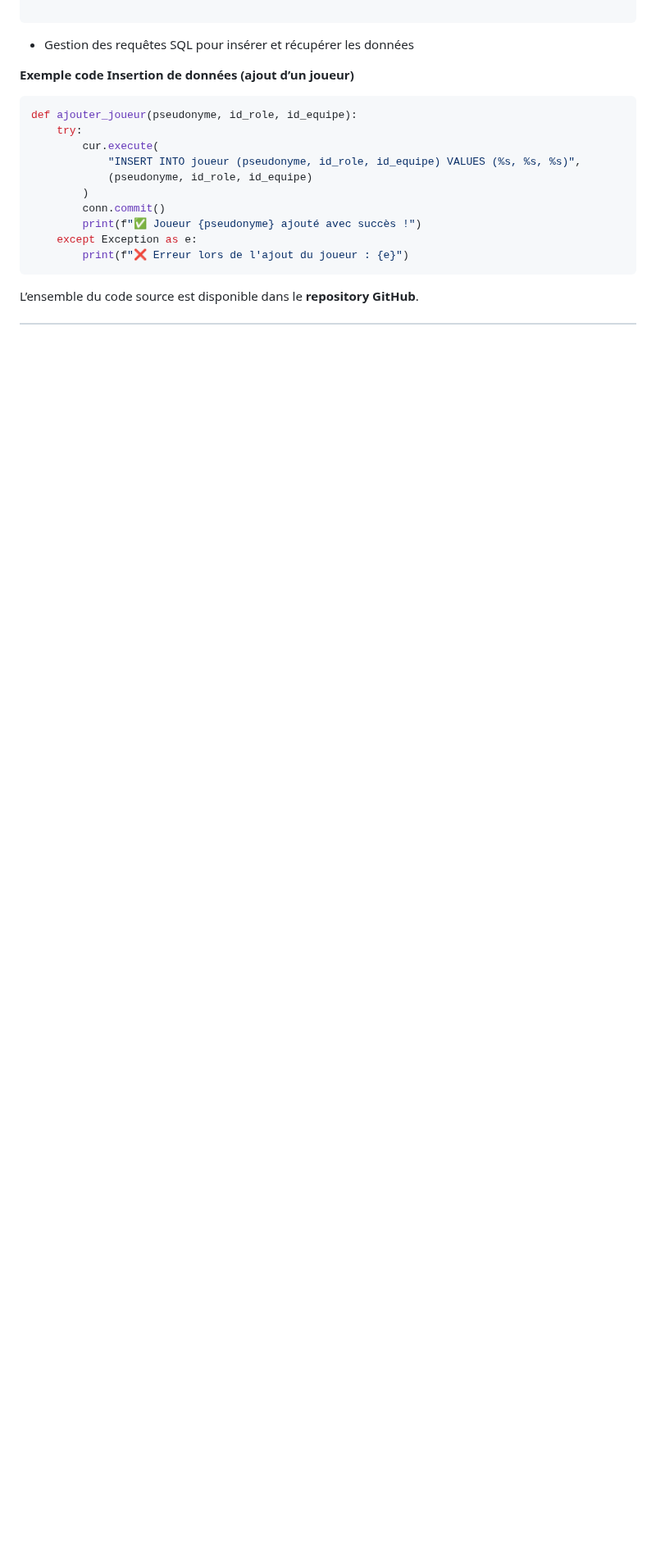
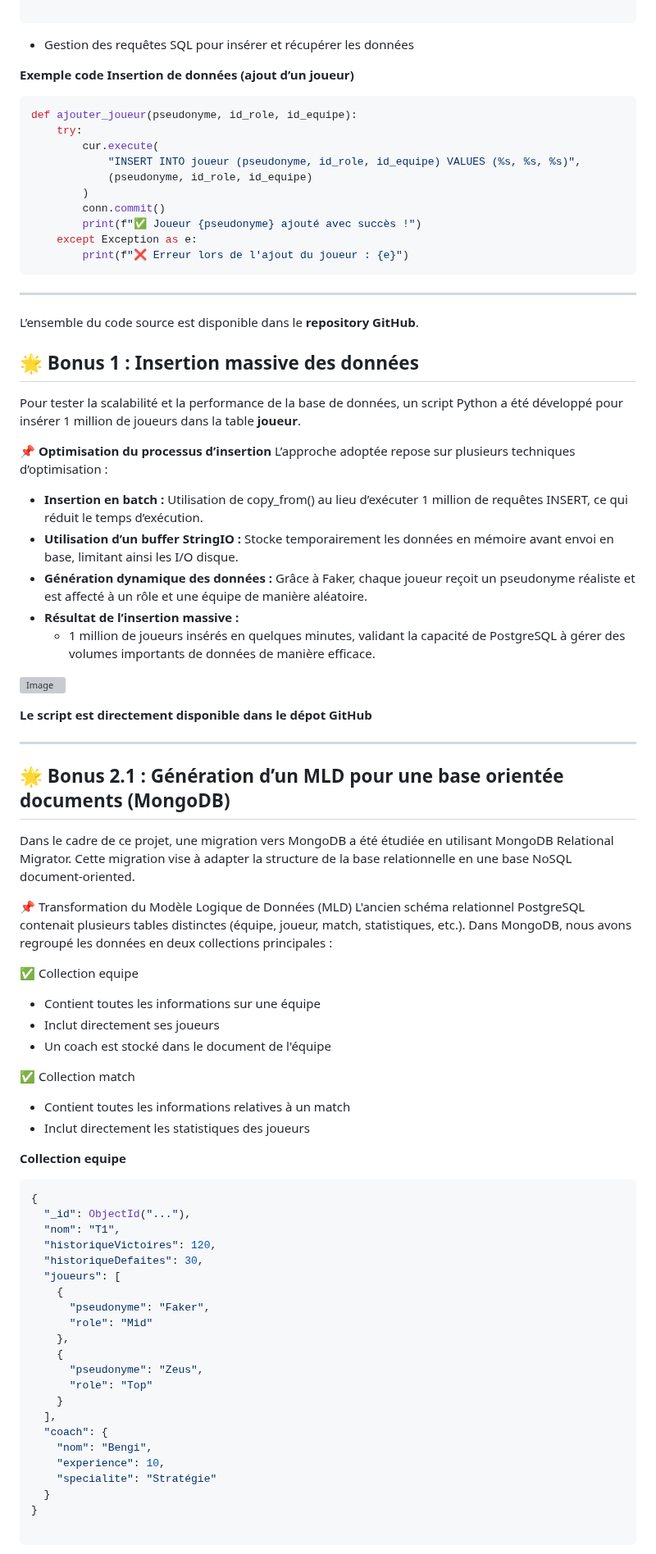
Before and after one commit to Nakwi/esport-db-manager, a Markdown page: README.md, the part around one of its changes. Shown at 82% size. Drawn GitHub-style; blank space fills up the shorter version; grey boxes are pictures that could not be loaded.

````diff
--- a/README.md
+++ b/README.md
@@ -162,5 +162,71 @@ def ajouter_joueur(pseudonyme, id_role, id_equipe):
         print(f"❌ Erreur lors de l'ajout du joueur : {e}")
 ```
 
+---
 
 L’ensemble du code source est disponible dans le **repository GitHub**.
+
+
+## 🌟 Bonus 1 : Insertion massive des données
+
+Pour tester la scalabilité et la performance de la base de données, un script Python a été développé pour insérer 1 million de joueurs dans la table **joueur**.
+
+**📌 Optimisation du processus d’insertion**
+L’approche adoptée repose sur plusieurs techniques d’optimisation :
+
+- **Insertion en batch :** Utilisation de copy_from() au lieu d’exécuter 1 million de requêtes INSERT, ce qui réduit le temps d’exécution.
+- **Utilisation d’un buffer StringIO :** Stocke temporairement les données en mémoire avant envoi en base, limitant ainsi les I/O disque.
+- **Génération dynamique des données :** Grâce à Faker, chaque joueur reçoit un pseudonyme réaliste et est affecté à un rôle et une équipe de manière aléatoire.
+- **Résultat de l’insertion massive :**
+  - 1 million de joueurs insérés en quelques minutes, validant la capacité de PostgreSQL à gérer des volumes importants de données de manière efficace.
+
+[![Image](https://i.goopics.net/iur6d4.png)](https://goopics.net/i/iur6d4)
+
+**Le script est directement disponible dans le dépot GitHub**
+
+---
+
+## 🌟 Bonus 2.1 : Génération d’un MLD pour une base orientée documents (MongoDB)
+Dans le cadre de ce projet, une migration vers MongoDB a été étudiée en utilisant MongoDB Relational Migrator. Cette migration vise à adapter la structure de la base relationnelle en une base NoSQL document-oriented.
+
+📌 Transformation du Modèle Logique de Données (MLD)
+L'ancien schéma relationnel PostgreSQL contenait plusieurs tables distinctes (équipe, joueur, match, statistiques, etc.). Dans MongoDB, nous avons regroupé les données en deux collections principales :
+
+✅ Collection equipe
+
+- Contient toutes les informations sur une équipe
+- Inclut directement ses joueurs
+- Un coach est stocké dans le document de l'équipe
+
+✅ Collection match
+
+- Contient toutes les informations relatives à un match
+- Inclut directement les statistiques des joueurs
+
+**Collection equipe**
+
+```sql
+{
+  "_id": ObjectId("..."),
+  "nom": "T1",
+  "historiqueVictoires": 120,
+  "historiqueDefaites": 30,
+  "joueurs": [
+    {
+      "pseudonyme": "Faker",
+      "role": "Mid"
+    },
+    {
+      "pseudonyme": "Zeus",
+      "role": "Top"
+    }
+  ],
+  "coach": {
+    "nom": "Bengi",
+    "experience": 10,
+    "specialite": "Stratégie"
+  }
+}
+
+```
+
````
Also changed, not shown: other parts of README.md (+28 -0 lines).
